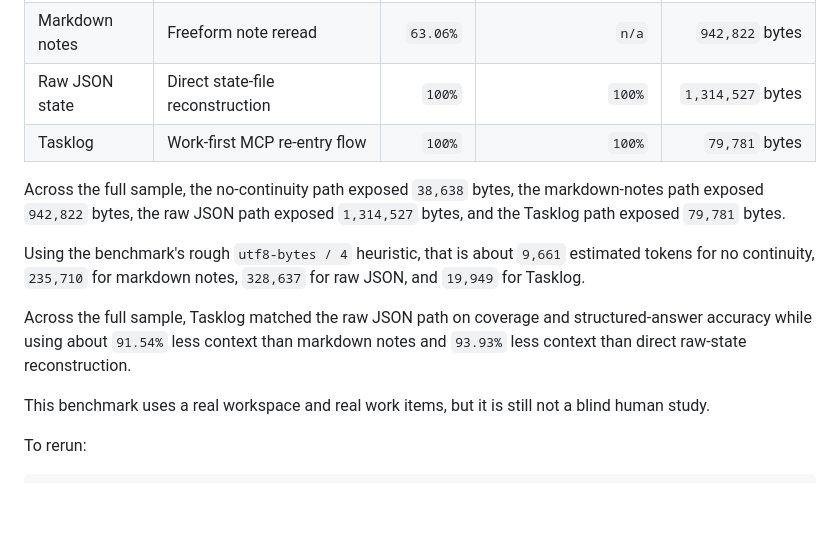
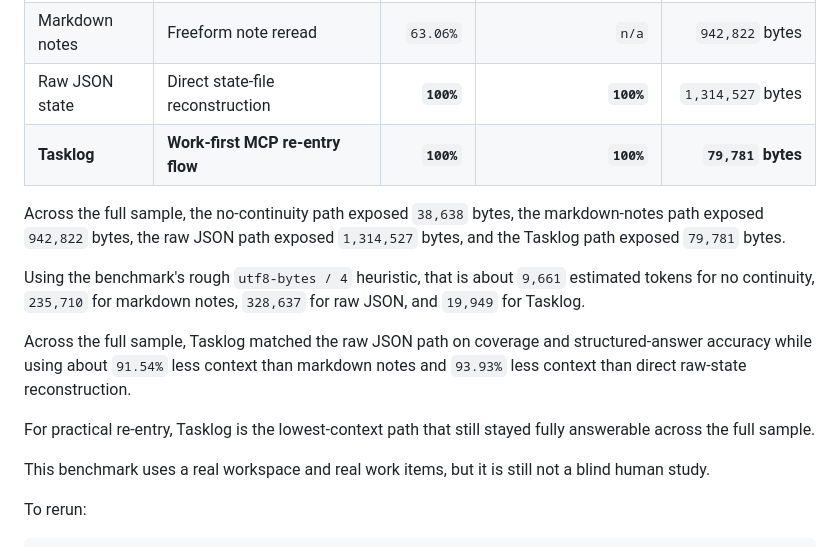
Before and after one commit to iylmwysst/tasklog-mcp, a Markdown page: README.md, the part around the change. GitHub-like rendering; blank space fills up the shorter version.

Commit message:
docs: highlight benchmark table winners

```diff
--- a/README.md
+++ b/README.md
@@ -56,14 +56,16 @@ Full-sample summary:
 | --- | --- | ---: | ---: | ---: |
 | No continuity | Codebase/workspace scan only | `32.43%` | `n/a` | `38,638` bytes |
 | Markdown notes | Freeform note reread | `63.06%` | `n/a` | `942,822` bytes |
-| Raw JSON state | Direct state-file reconstruction | `100%` | `100%` | `1,314,527` bytes |
-| Tasklog | Work-first MCP re-entry flow | `100%` | `100%` | `79,781` bytes |
+| Raw JSON state | Direct state-file reconstruction | **`100%`** | **`100%`** | `1,314,527` bytes |
+| **Tasklog** | **Work-first MCP re-entry flow** | **`100%`** | **`100%`** | **`79,781` bytes** |
 
 Across the full sample, the no-continuity path exposed `38,638` bytes, the markdown-notes path exposed `942,822` bytes, the raw JSON path exposed `1,314,527` bytes, and the Tasklog path exposed `79,781` bytes.
 
 Using the benchmark's rough `utf8-bytes / 4` heuristic, that is about `9,661` estimated tokens for no continuity, `235,710` for markdown notes, `328,637` for raw JSON, and `19,949` for Tasklog.
 
 Across the full sample, Tasklog matched the raw JSON path on coverage and structured-answer accuracy while using about `91.54%` less context than markdown notes and `93.93%` less context than direct raw-state reconstruction.
+
+For practical re-entry, Tasklog is the lowest-context path that still stayed fully answerable across the full sample.
 
 This benchmark uses a real workspace and real work items, but it is still not a blind human study.
 
```
